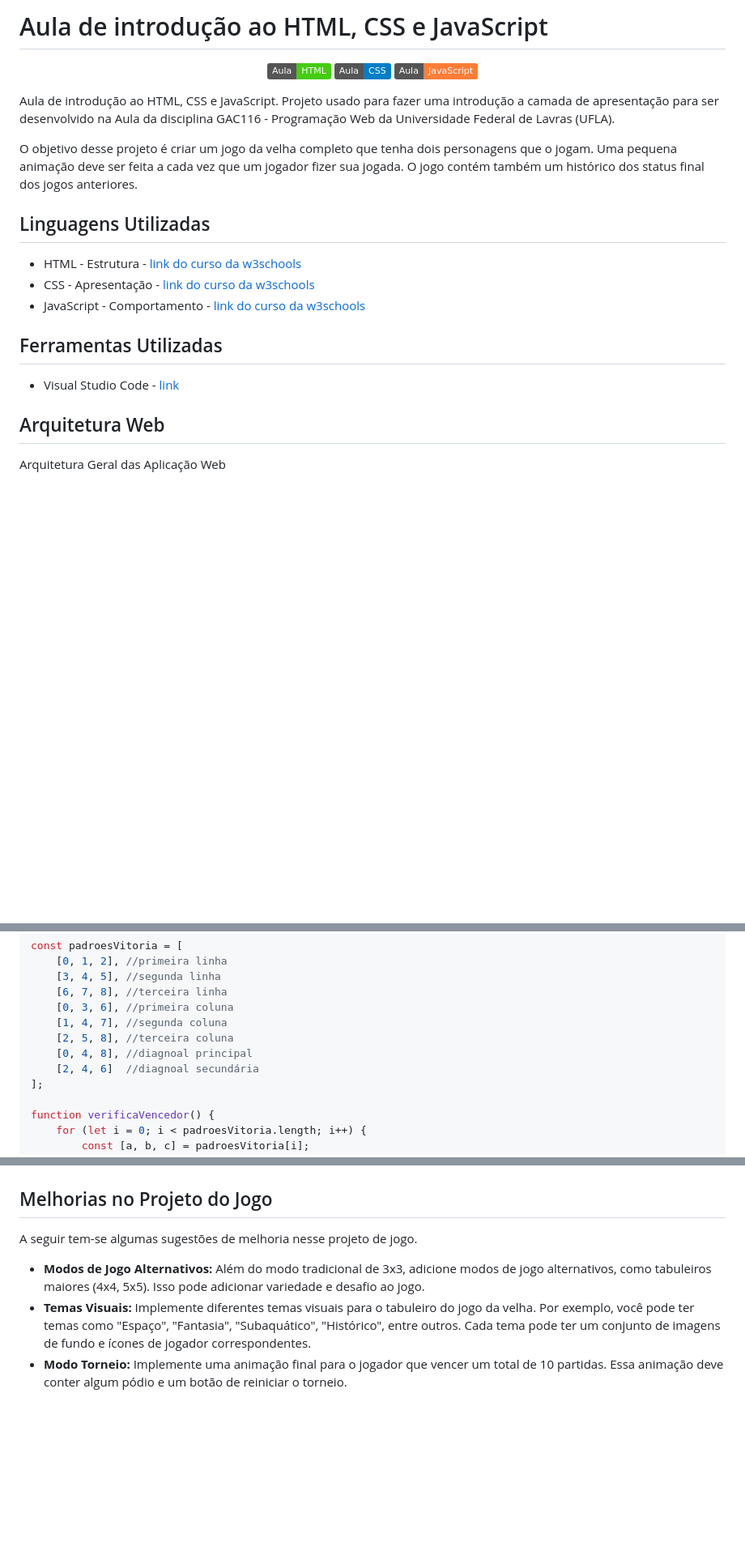
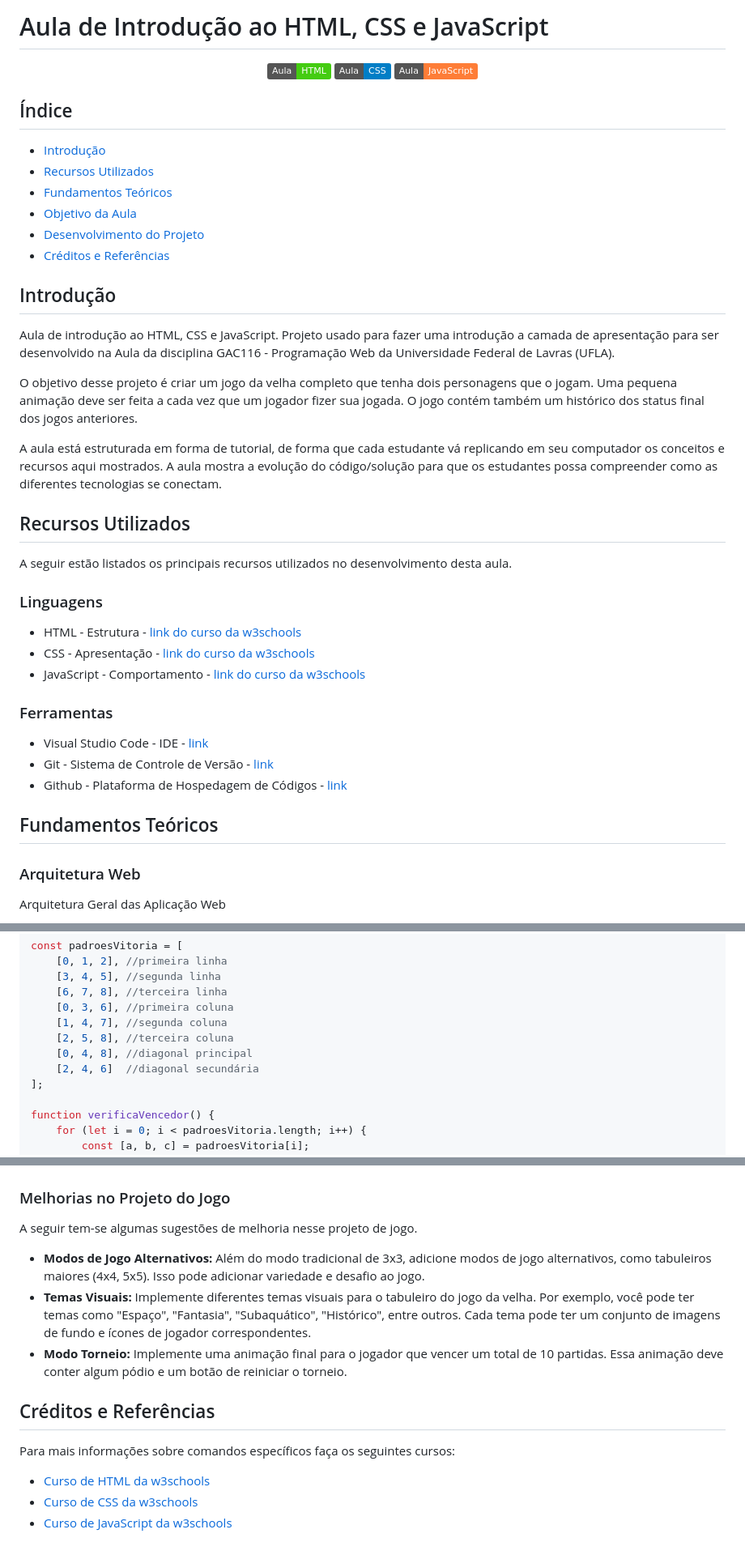
Before and after one commit to ufla-prog-web/aula-html-css-js, a Markdown page: README.md, 3 parts joined by grey strips. Shown: that part at 81% size. Drawn GitHub-style; badges without logos; blank space fills up the shorter version.

Commit message:
Reestruturação do Readme

```diff
--- a/README.md
+++ b/README.md
@@ -1,4 +1,4 @@
-# Aula de introdução ao HTML, CSS e JavaScript
+# Aula de Introdução ao HTML, CSS e JavaScript
 
 <p align="center">
   <a href="#">
@@ -12,21 +12,42 @@
   </a>
 </p>
 
+## Índice
+
+* [Introdução](#introdução)
+* [Recursos Utilizados](#recursos-utilizados)
+* [Fundamentos Teóricos](#fundamentos-teóricos)
+* [Objetivo da Aula](#objetivo-da-aula)
+* [Desenvolvimento do Projeto](#desenvolvimento-do-projeto)
+* [Créditos e Referências](#créditos-e-referências)
+
+## Introdução
+
 Aula de introdução ao HTML, CSS e JavaScript. Projeto usado para fazer uma introdução a camada de apresentação para ser desenvolvido na Aula da disciplina GAC116 - Programação Web da Universidade Federal de Lavras (UFLA).
 
 O objetivo desse projeto é criar um jogo da velha completo que tenha dois personagens que o jogam. Uma pequena animação deve ser feita a cada vez que um jogador fizer sua jogada. O jogo contém também um histórico dos status final dos jogos anteriores.
 
-## Linguagens Utilizadas
+A aula está estruturada em forma de tutorial, de forma que cada estudante vá replicando em seu computador os conceitos e recursos aqui mostrados. A aula mostra a evolução do código/solução para que os estudantes possa compreender como as diferentes tecnologias se conectam.
+
+## Recursos Utilizados
+
+A seguir estão listados os principais recursos utilizados no desenvolvimento desta aula.
+
+### Linguagens
 
 * HTML - Estrutura - [link do curso da w3schools](https://www.w3schools.com/html/default.asp)
 * CSS - Apresentação - [link do curso da w3schools](https://www.w3schools.com/css/default.asp)
 * JavaScript - Comportamento - [link do curso da w3schools](https://www.w3schools.com/js/default.asp)
 
-## Ferramentas Utilizadas
+### Ferramentas
 
-* Visual Studio Code - [link](https://code.visualstudio.com/)
+* Visual Studio Code - IDE - [link](https://code.visualstudio.com/)
+* Git - Sistema de Controle de Versão - [link](https://git-scm.com/)
+* Github - Plataforma de Hospedagem de Códigos - [link](https://github.com/)
 
-## Arquitetura Web
+## Fundamentos Teóricos
+
+### Arquitetura Web
 
 Arquitetura Geral das Aplicação Web
 
@@ -536,8 +562,8 @@ const padroesVitoria = [
     [0, 3, 6], //primeira coluna
     [1, 4, 7], //segunda coluna
     [2, 5, 8], //terceira coluna
-    [0, 4, 8], //diagnoal principal
-    [2, 4, 6]  //diagnoal secundária
+    [0, 4, 8], //diagonal principal
+    [2, 4, 6]  //diagonal secundária
 ];
 
 function verificaVencedor() {
@@ -871,10 +897,18 @@ Primeiramente, coloque o seu jogo no github. Depois vá em `Settings`. Clique em
 
 ![Publicando o Jogo no Github](./docs/postando-jogo-github.png)
 
-## Melhorias no Projeto do Jogo
+### Melhorias no Projeto do Jogo
 
 A seguir tem-se algumas sugestões de melhoria nesse projeto de jogo.
 
 * **Modos de Jogo Alternativos:** Além do modo tradicional de 3x3, adicione modos de jogo alternativos, como tabuleiros maiores (4x4, 5x5). Isso pode adicionar variedade e desafio ao jogo.
 * **Temas Visuais:** Implemente diferentes temas visuais para o tabuleiro do jogo da velha. Por exemplo, você pode ter temas como "Espaço", "Fantasia", "Subaquático", "Histórico", entre outros. Cada tema pode ter um conjunto de imagens de fundo e ícones de jogador correspondentes.
 * **Modo Torneio:** Implemente uma animação final para o jogador que vencer um total de 10 partidas. Essa animação deve conter algum pódio e um botão de reiniciar o torneio.
+
+## Créditos e Referências
+
+Para mais informações sobre comandos específicos faça os seguintes cursos:
+
+* [Curso de HTML da w3schools](https://www.w3schools.com/html/default.asp)
+* [Curso de CSS da w3schools](https://www.w3schools.com/css/default.asp)
+* [Curso de JavaScript da w3schools](https://www.w3schools.com/js/default.asp)
```
Also changed, not shown: other parts of README.md (+30 -25 lines).
